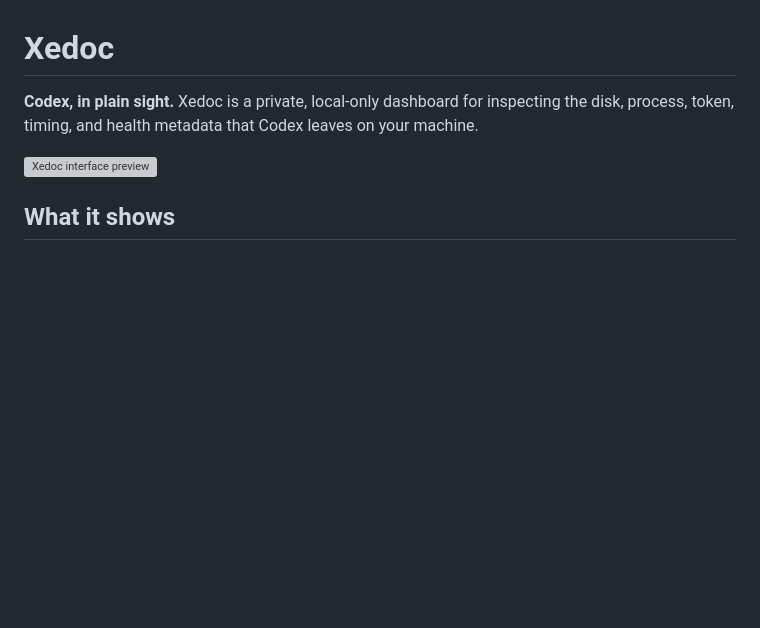
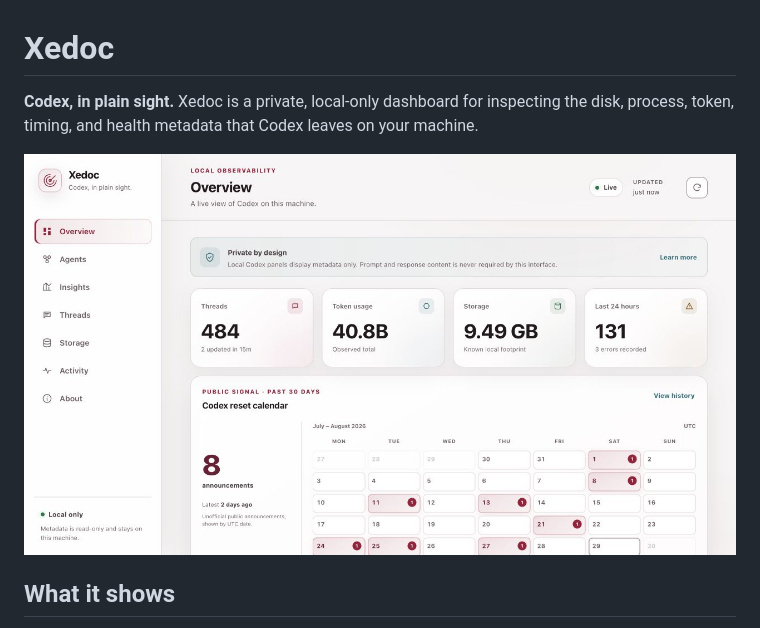
Before and after one commit to kusan-reveur/xedoc, a Markdown page: README.md, the part around the change. Drawn GitHub-style; pictures changed too: docs/xedoc-dashboard-preview.jpg (added); blank space fills up the shorter version; grey boxes are pictures that could not be loaded.

Commit message:
docs: use real dashboard preview image

```diff
--- a/README.md
+++ b/README.md
@@ -2,7 +2,7 @@
 
 **Codex, in plain sight.** Xedoc is a private, local-only dashboard for inspecting the disk, process, token, timing, and health metadata that Codex leaves on your machine.
 
-![Xedoc interface preview](docs/xedoc-interface-preview.svg)
+![Xedoc dashboard preview](docs/xedoc-dashboard-preview.jpg)
 
 ## What it shows
 
```
Also changed, not shown: 1 other file.
